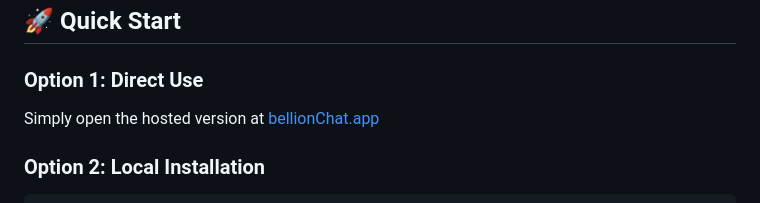
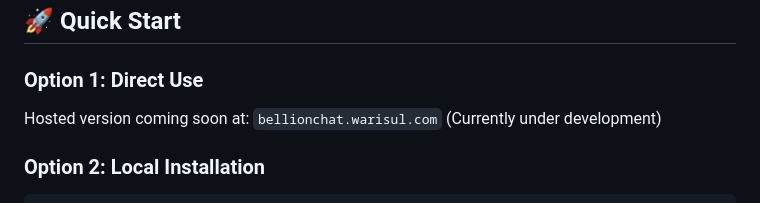
Before and after one commit to wari-sul/BellionChat, a Markdown page: README.md, the part around the change printed below. GitHub-like rendering.

Commit message:
Update README.md to improve quick start section and expand supported AI model providers

````diff
--- a/README.md
+++ b/README.md
@@ -43,7 +43,7 @@ BellionChat is a web-based chat platform designed to simplify interactions with
 ## 🚀 Quick Start
 
 ### Option 1: Direct Use
-Simply open the hosted version at [bellionChat.app](https://github.com/wari-sul/bellionChat)
+Hosted version coming soon at: `bellionchat.warisul.com` (Currently under development)
 
 ### Option 2: Local Installation
 ```bash
````
Also changed, not shown: other parts of README.md (+41 -2 lines).
